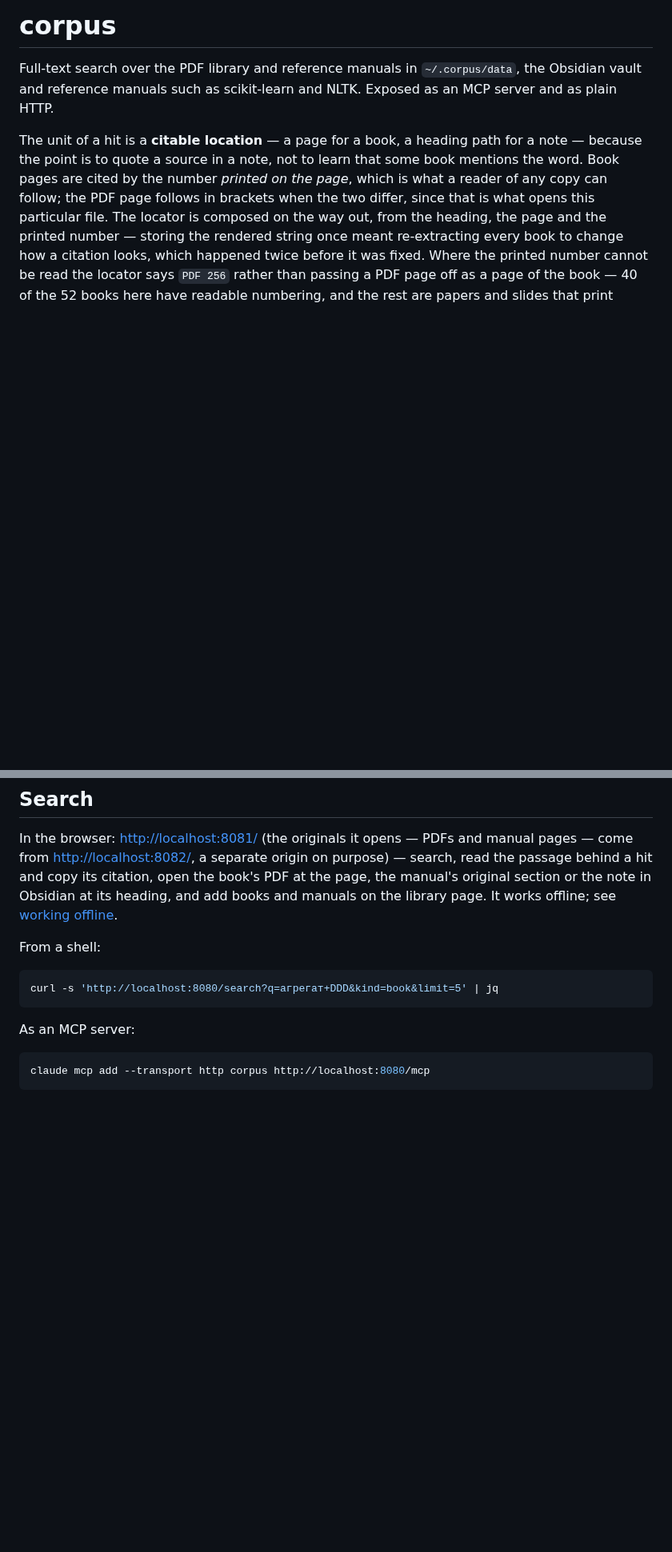
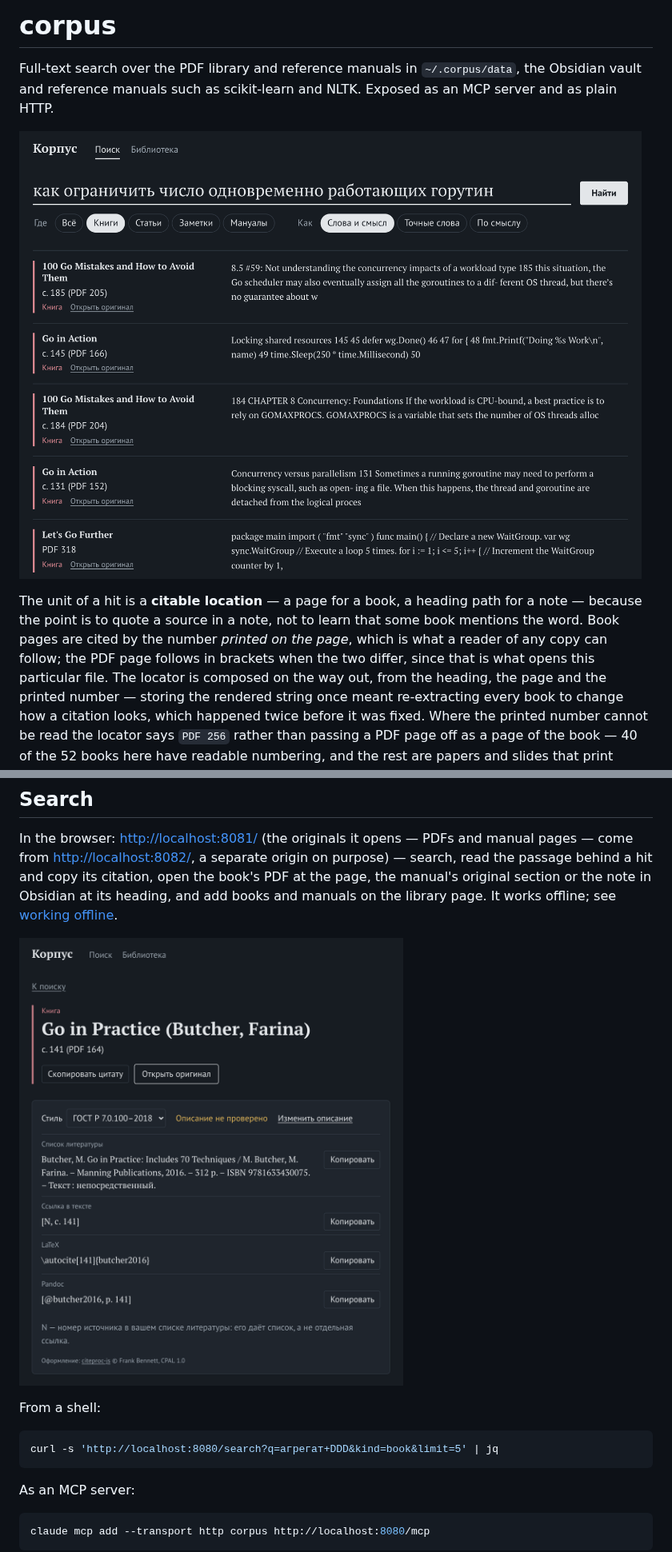
Before and after one commit to smirnoffmg/corpus, a Markdown page: README.md, 2 parts joined by grey strips. Shown at 80% size. Rendered like a GitHub page; pictures changed too: docs/img/citation.png (added), docs/img/search.png (added); blank space fills up the shorter version.

Commit message:
corpus: show searching and citing in the README
Two screenshots, taken with Playwright in a clean browser profile: a question
asked in Russian finding pages of English books, and a passage cited in
ГОСТ Р 7.0.100–2018 at the page printed in the book.

```diff
--- a/README.md
+++ b/README.md
@@ -3,6 +3,8 @@
 Full-text search over the PDF library and reference manuals in `~/.corpus/data`,
 the Obsidian vault
 and reference manuals such as scikit-learn and NLTK. Exposed as an MCP server and as plain HTTP.
+
+![A question asked in Russian finds the pages of English books that answer it](docs/img/search.png)
 
 The unit of a hit is a **citable location** — a page for a book, a heading path
 for a note — because the point is to quote a source in a note, not to learn that
@@ -82,6 +84,8 @@ purpose) — search, read the passage behind a
 hit and copy its citation, open the book's PDF at the page, the manual's
 original section or the note in Obsidian at its heading, and add books and
 manuals on the library page. It works offline; see [working offline](docs/offline.md).
+
+![A passage from a book cited in ГОСТ Р 7.0.100–2018, with the page printed in the book](docs/img/citation.png)
 
 From a shell:
 
```
